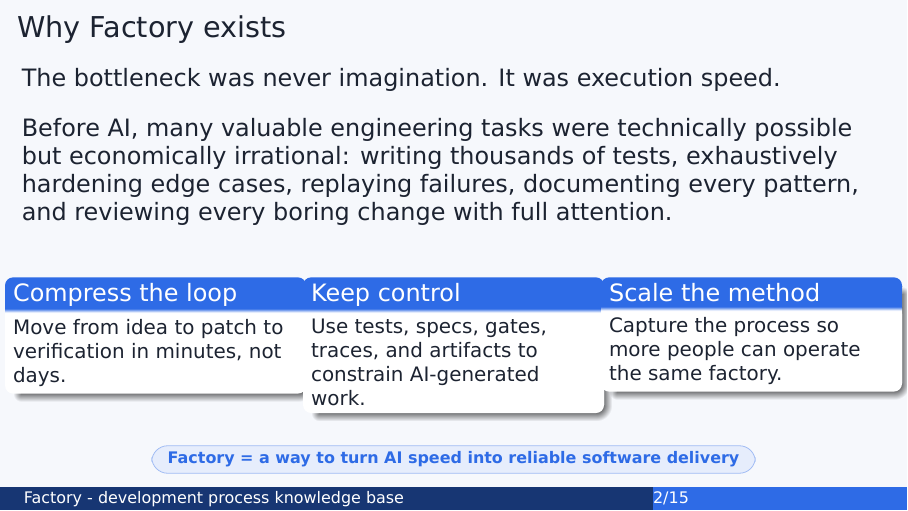
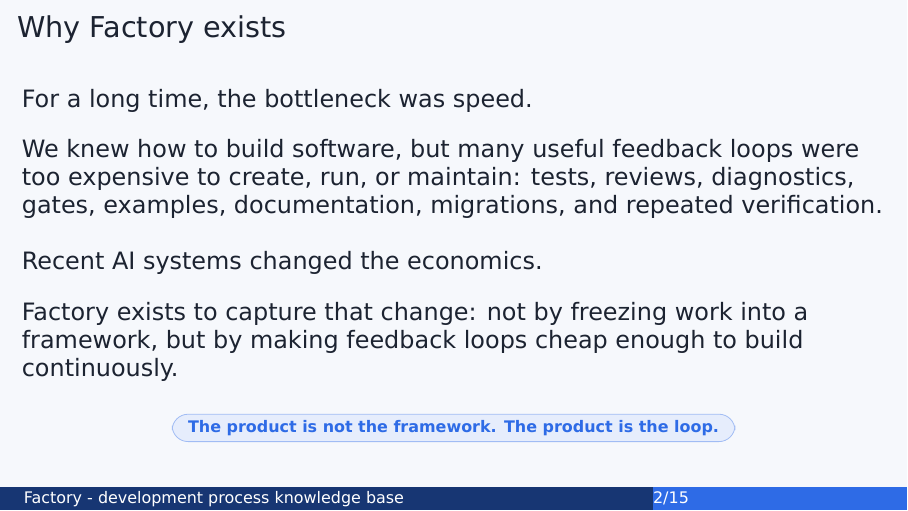
Before and after one commit to s1onique/factory, LaTeX slides (docs/factory_presentation.tex): page 2 of 15. Compiled offline with XeLaTeX.

Commit message:
Rewrite the "why exists?" slide

```diff
--- a/docs/factory_presentation.tex
+++ b/docs/factory_presentation.tex
@@ -69,30 +69,29 @@
 
 \begin{frame}{Why Factory exists}
 \large
-The bottleneck was never imagination. It was execution speed.
+
+For a long time, the bottleneck was speed.
 
 \vspace{4mm}
 
-Before AI, many valuable engineering tasks were technically possible but economically irrational:
-writing thousands of tests, exhaustively hardening edge cases, replaying failures, documenting every pattern,
-and reviewing every boring change with full attention.
+We knew how to build software, but many useful feedback loops were too expensive to create, run, or maintain:
+tests, reviews, diagnostics, gates, examples, documentation, migrations, and repeated verification.
 
 \vspace{5mm}
 
-\begin{columns}[T]
-\column{.33\textwidth}
-\card{Compress the loop}{Move from idea to patch to verification in minutes, not days.}
+Recent AI systems changed the economics.
 
-\column{.33\textwidth}
-\card{Keep control}{Use tests, specs, gates, traces, and artifacts to constrain AI-generated work.}
+\vspace{4mm}
 
-\column{.33\textwidth}
-\card{Scale the method}{Capture the process so more people can operate the same factory.}
-\end{columns}
+Factory exists to capture that change:
+not by freezing work into a framework,
+but by making feedback loops cheap enough to build continuously.
 
 \vspace{5mm}
+
 \centering
-\pill{factoryBlue}{Factory = a way to turn AI speed into reliable software delivery}
+\pill{factoryBlue}{The product is not the framework. The product is the loop.}
+
 \end{frame}
 
 
```
